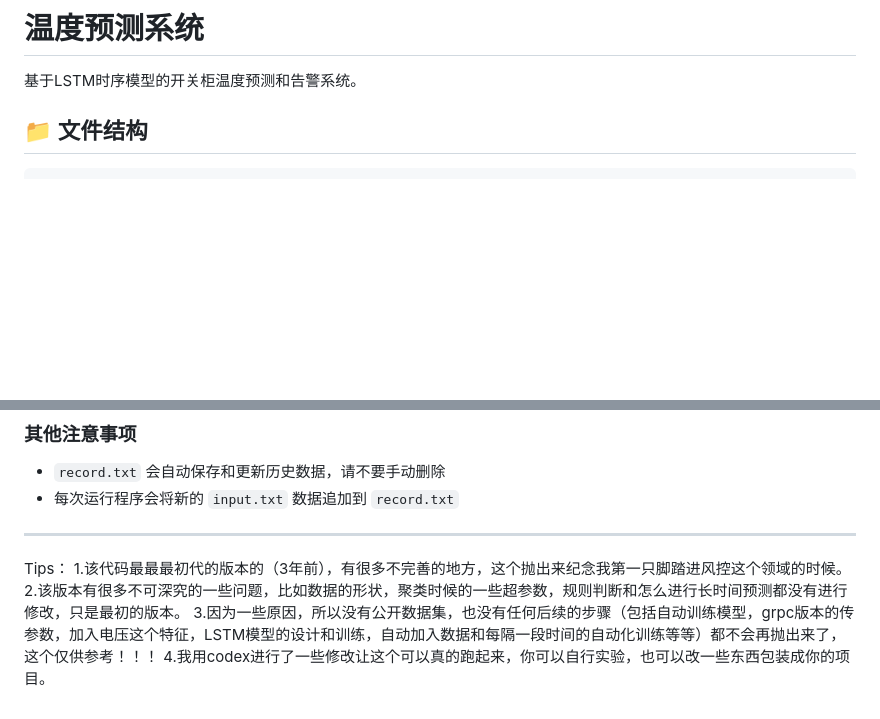
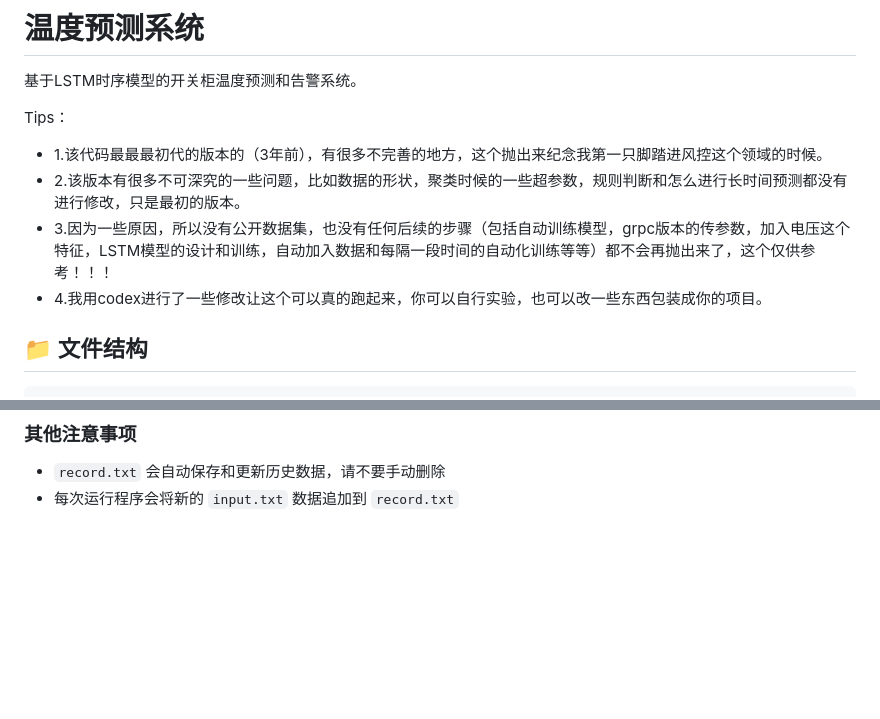
Before and after one commit to HanYuYoung/Risk-control-algorithm, a Markdown page: 3_温度预测告警风控/README.md, 2 parts joined by grey strips. GitHub-like rendering; blank space fills up the shorter version.

Commit message:
修改一下readme

```diff
--- a/3_温度预测告警风控/README.md
+++ b/3_温度预测告警风控/README.md
@@ -1,6 +1,13 @@
 # 温度预测系统
 
 基于LSTM时序模型的开关柜温度预测和告警系统。
+
+Tips：
+- 1.该代码最最最初代的版本的（3年前），有很多不完善的地方，这个抛出来纪念我第一只脚踏进风控这个领域的时候。
+- 2.该版本有很多不可深究的一些问题，比如数据的形状，聚类时候的一些超参数，规则判断和怎么进行长时间预测都没有进行修改，只是最初的版本。
+- 3.因为一些原因，所以没有公开数据集，也没有任何后续的步骤（包括自动训练模型，grpc版本的传参数，加入电压这个特征，LSTM模型的设计和训练，自动加入数据和每隔一段时间的自动化训练等等）都不会再抛出来了，这个仅供参考！！！
+- 4.我用codex进行了一些修改让这个可以真的跑起来，你可以自行实验，也可以改一些东西包装成你的项目。
+
 
 ## 📁 文件结构
 
@@ -88,10 +95,3 @@ python service.py
 ### 其他注意事项
 - `record.txt` 会自动保存和更新历史数据，请不要手动删除
 - 每次运行程序会将新的 `input.txt` 数据追加到 `record.txt`
-
----
-Tips：
-1.该代码最最最初代的版本的（3年前），有很多不完善的地方，这个抛出来纪念我第一只脚踏进风控这个领域的时候。
-2.该版本有很多不可深究的一些问题，比如数据的形状，聚类时候的一些超参数，规则判断和怎么进行长时间预测都没有进行修改，只是最初的版本。
-3.因为一些原因，所以没有公开数据集，也没有任何后续的步骤（包括自动训练模型，grpc版本的传参数，加入电压这个特征，LSTM模型的设计和训练，自动加入数据和每隔一段时间的自动化训练等等）都不会再抛出来了，这个仅供参考！！！
-4.我用codex进行了一些修改让这个可以真的跑起来，你可以自行实验，也可以改一些东西包装成你的项目。
```
